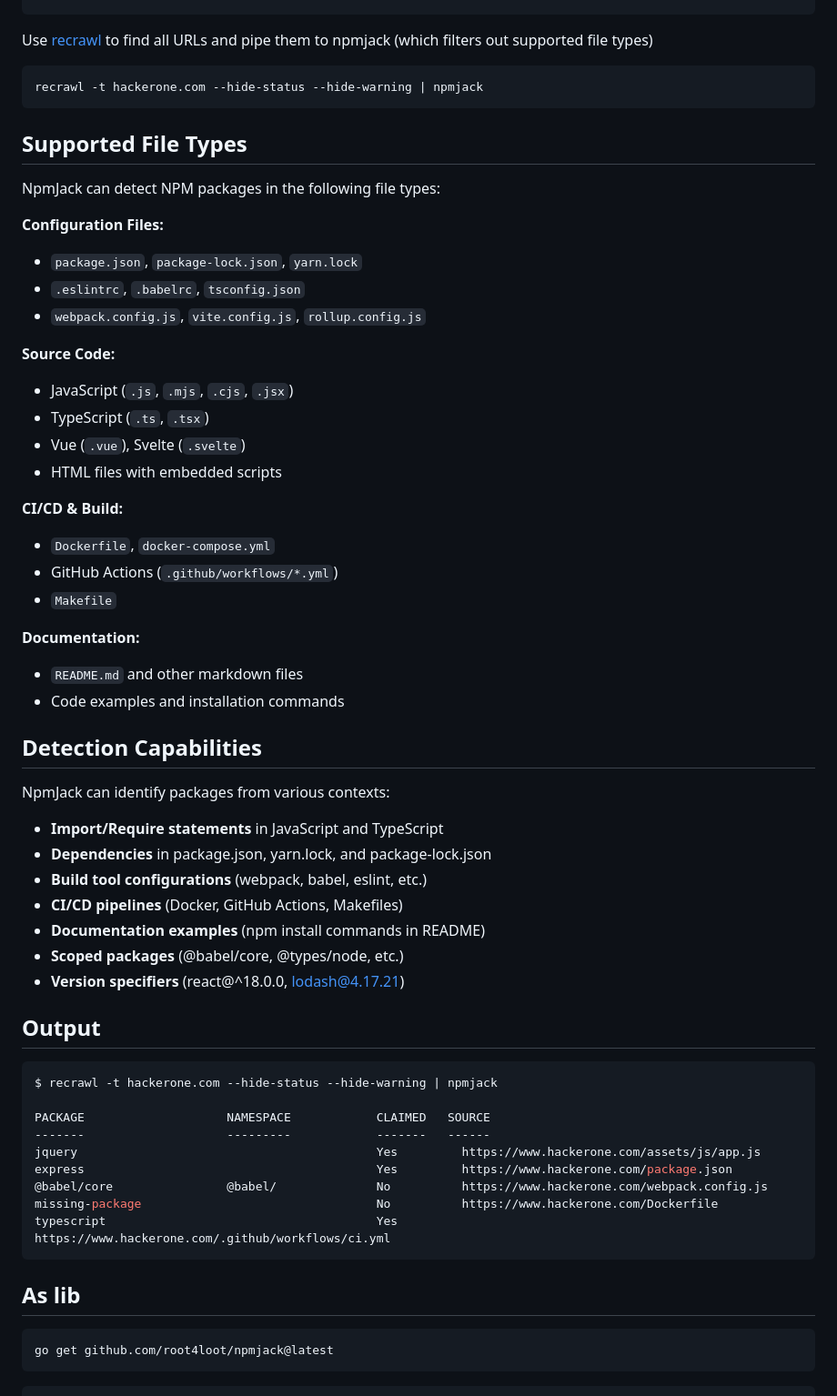
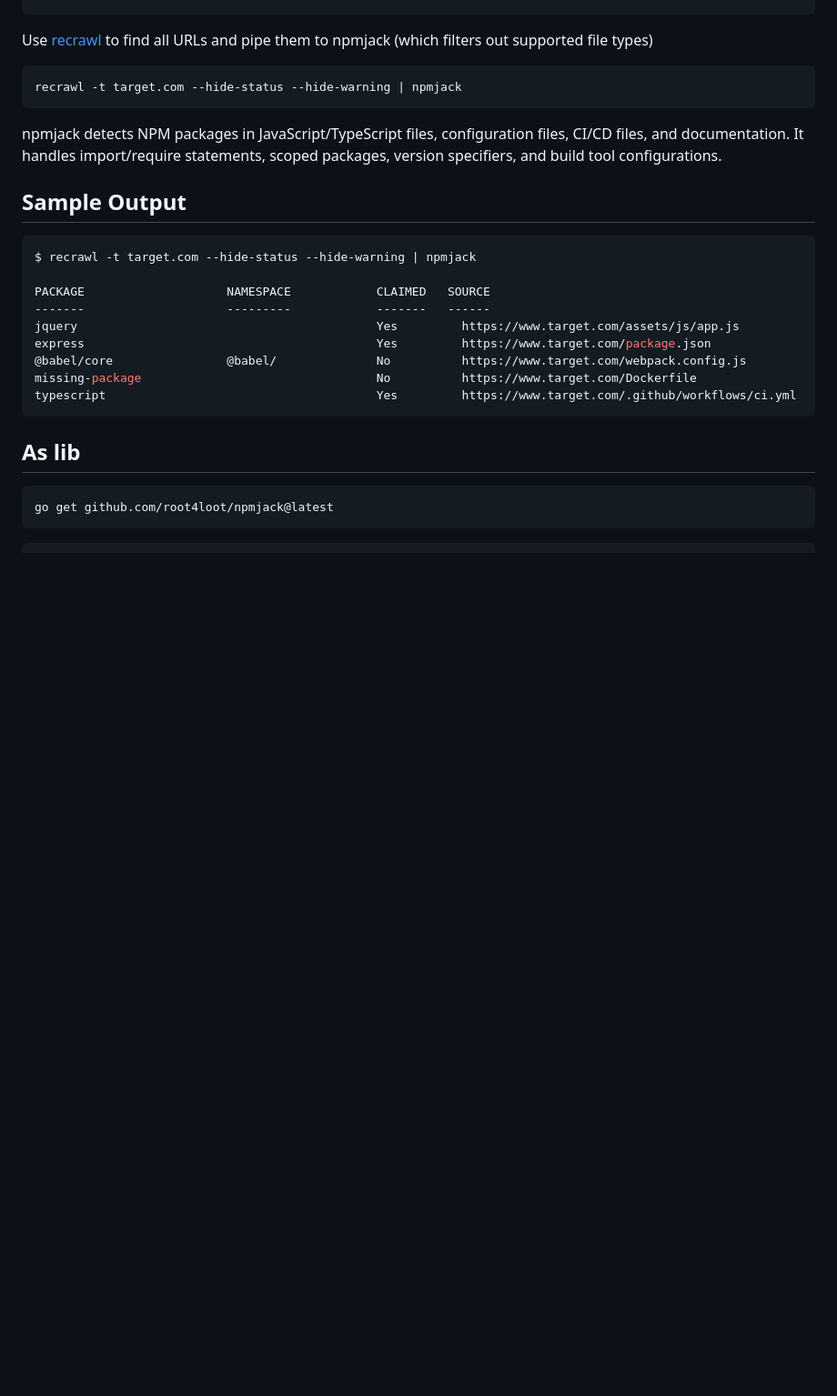
Before and after one commit to root4loot/npmjack, a Markdown page: README.md, the part around the change printed below. Shown: that part at 91% size. Rendered like a GitHub page; blank space fills up the shorter version.

````diff
--- a/README.md
+++ b/README.md
@@ -67,57 +71,23 @@ npmjack -i urls.txt
 Use [recrawl](https://github.com/root4loot/recrawl) to find all URLs and pipe them to npmjack (which filters out supported file types)
 
 ```sh
-recrawl -t hackerone.com --hide-status --hide-warning | npmjack
+recrawl -t target.com --hide-status --hide-warning | npmjack
 ```
 
-## Supported File Types
+npmjack detects NPM packages in JavaScript/TypeScript files, configuration files, CI/CD files, and documentation. It handles import/require statements, scoped packages, version specifiers, and build tool configurations.
 
-NpmJack can detect NPM packages in the following file types:
-
-**Configuration Files:**
-- `package.json`, `package-lock.json`, `yarn.lock`
-- `.eslintrc`, `.babelrc`, `tsconfig.json`
-- `webpack.config.js`, `vite.config.js`, `rollup.config.js`
-
-**Source Code:**
-- JavaScript (`.js`, `.mjs`, `.cjs`, `.jsx`)
-- TypeScript (`.ts`, `.tsx`)
-- Vue (`.vue`), Svelte (`.svelte`)
-- HTML files with embedded scripts
-
-**CI/CD & Build:**
-- `Dockerfile`, `docker-compose.yml`
-- GitHub Actions (`.github/workflows/*.yml`)
-- `Makefile`
-
-**Documentation:**
-- `README.md` and other markdown files
-- Code examples and installation commands
-
-## Detection Capabilities
-
-NpmJack can identify packages from various contexts:
-
-- **Import/Require statements** in JavaScript and TypeScript
-- **Dependencies** in package.json, yarn.lock, and package-lock.json
-- **Build tool configurations** (webpack, babel, eslint, etc.)
-- **CI/CD pipelines** (Docker, GitHub Actions, Makefiles)
-- **Documentation examples** (npm install commands in README)
-- **Scoped packages** (@babel/core, @types/node, etc.)
-- **Version specifiers** (react@^18.0.0, lodash@4.17.21)
-
-## Output
+## Sample Output
 
 ```sh
-$ recrawl -t hackerone.com --hide-status --hide-warning | npmjack
+$ recrawl -t target.com --hide-status --hide-warning | npmjack
 
 PACKAGE                    NAMESPACE            CLAIMED   SOURCE
 -------                    ---------            -------   ------
-jquery                                          Yes         https://www.hackerone.com/assets/js/app.js
-express                                         Yes         https://www.hackerone.com/package.json
-@babel/core                @babel/              No          https://www.hackerone.com/webpack.config.js
-missing-package                                 No          https://www.hackerone.com/Dockerfile
-typescript                                      Yes         https://www.hackerone.com/.github/workflows/ci.yml
+jquery                                          Yes         https://www.target.com/assets/js/app.js
+express                                         Yes         https://www.target.com/package.json
+@babel/core                @babel/              No          https://www.target.com/webpack.config.js
+missing-package                                 No          https://www.target.com/Dockerfile
+typescript                                      Yes         https://www.target.com/.github/workflows/ci.yml
 ```
 
 ## As lib
````
Also changed, not shown: other parts of README.md (+4 -0 lines).
